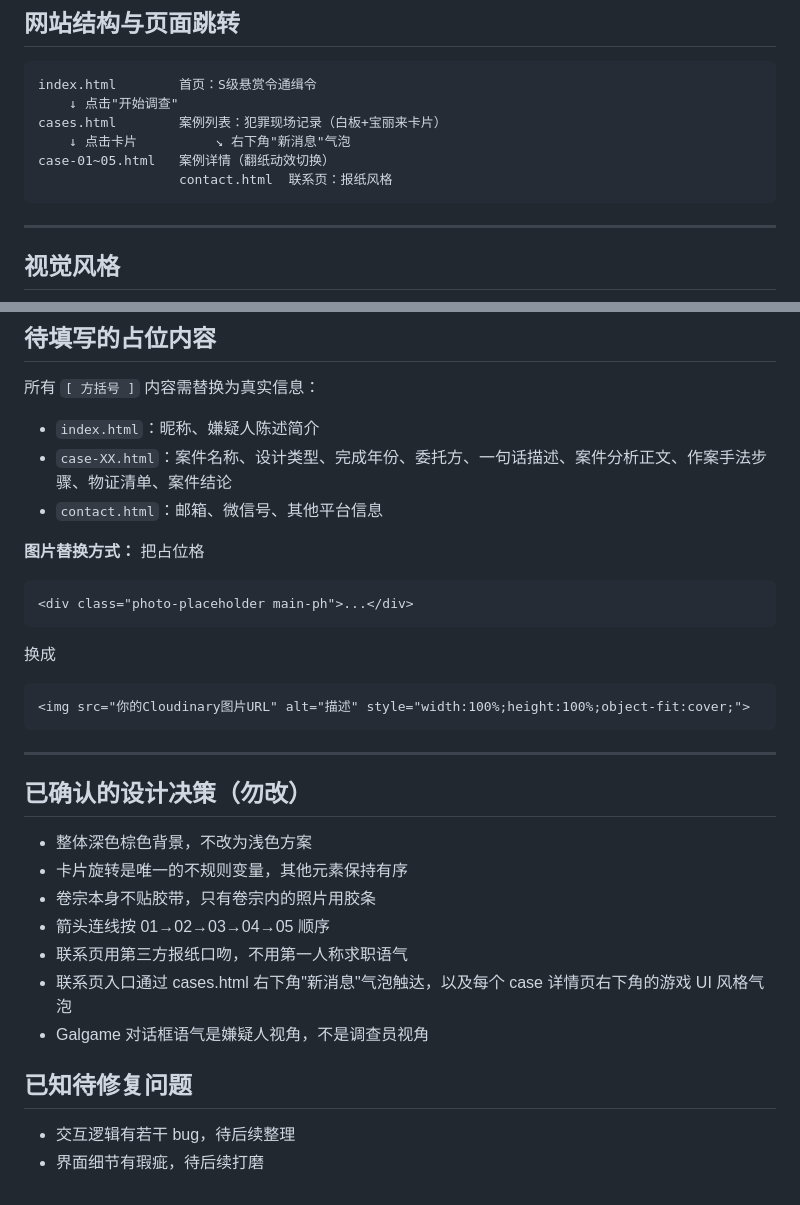
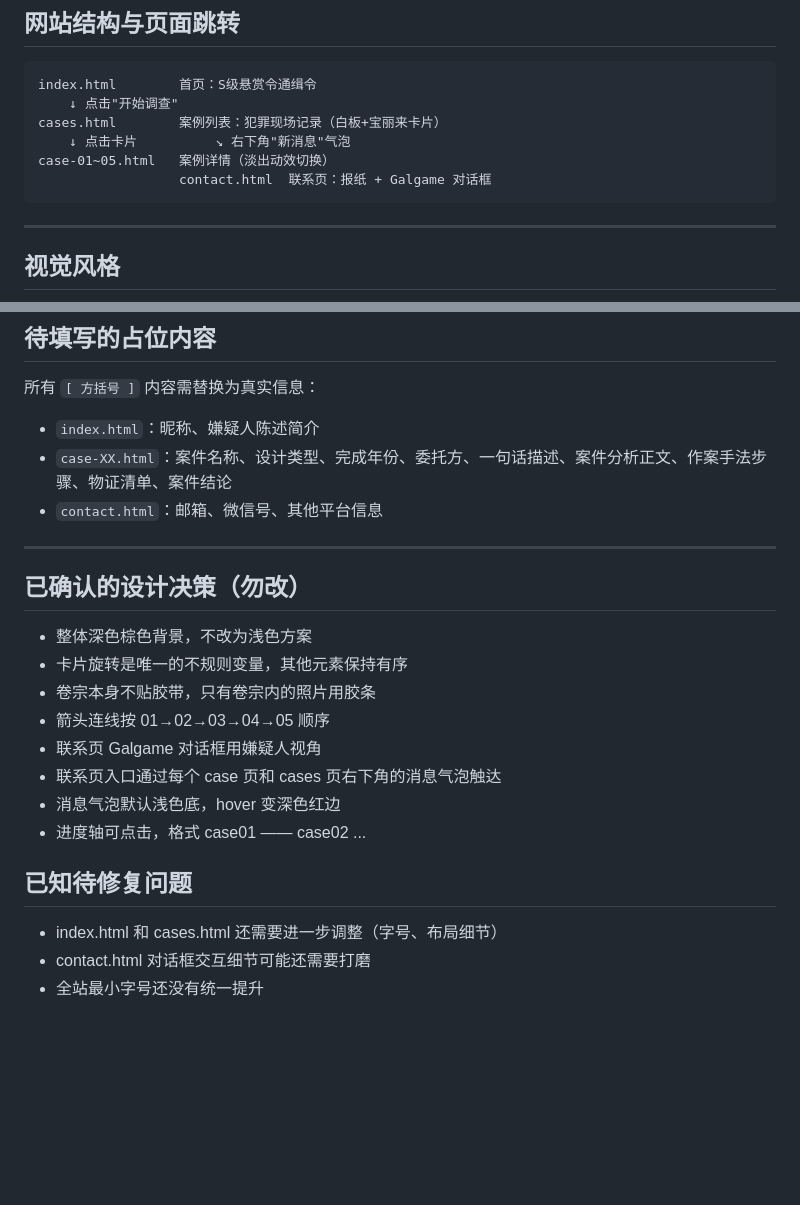
Before and after one commit to Xarles-Lovell/XarlesPortfolio, a Markdown page: README.md, 2 parts joined by grey strips. Drawn GitHub-style; blank space fills up the shorter version.

````diff
--- a/README.md
+++ b/README.md
@@ -34,8 +34,8 @@ index.html        首页：S级悬赏令通缉令
     ↓ 点击"开始调查"
 cases.html        案例列表：犯罪现场记录（白板+宝丽来卡片）
     ↓ 点击卡片          ↘ 右下角"新消息"气泡
-case-01~05.html   案例详情（翻纸动效切换）
-                  contact.html  联系页：报纸风格
+case-01~05.html   案例详情（淡出动效切换）
+                  contact.html  联系页：报纸 + Galgame 对话框
 ```
 
 ---
@@ -131,15 +129,6 @@ case-01~05.html   案例详情（翻纸动效切换）
 - `case-XX.html`：案件名称、设计类型、完成年份、委托方、一句话描述、案件分析正文、作案手法步骤、物证清单、案件结论
 - `contact.html`：邮箱、微信号、其他平台信息
 
-**图片替换方式：** 把占位格
-```html
-<div class="photo-placeholder main-ph">...</div>
-```
-换成
-```html
-<img src="你的Cloudinary图片URL" alt="描述" style="width:100%;height:100%;object-fit:cover;">
-```
-
 ---
 
 ## 已确认的设计决策（勿改）
@@ -148,11 +137,13 @@ case-01~05.html   案例详情（翻纸动效切换）
 - 卡片旋转是唯一的不规则变量，其他元素保持有序
 - 卷宗本身不贴胶带，只有卷宗内的照片用胶条
 - 箭头连线按 01→02→03→04→05 顺序
-- 联系页用第三方报纸口吻，不用第一人称求职语气
-- 联系页入口通过 cases.html 右下角"新消息"气泡触达，以及每个 case 详情页右下角的游戏 UI 风格气泡
-- Galgame 对话框语气是嫌疑人视角，不是调查员视角
+- 联系页 Galgame 对话框用嫌疑人视角
+- 联系页入口通过每个 case 页和 cases 页右下角的消息气泡触达
+- 消息气泡默认浅色底，hover 变深色红边
+- 进度轴可点击，格式 case01 —— case02 ...
 
 ## 已知待修复问题
 
-- 交互逻辑有若干 bug，待后续整理
-- 界面细节有瑕疵，待后续打磨
+- index.html 和 cases.html 还需要进一步调整（字号、布局细节）
+- contact.html 对话框交互细节可能还需要打磨
+- 全站最小字号还没有统一提升
````
Also changed, not shown: other parts of README.md (+35 -37 lines).
